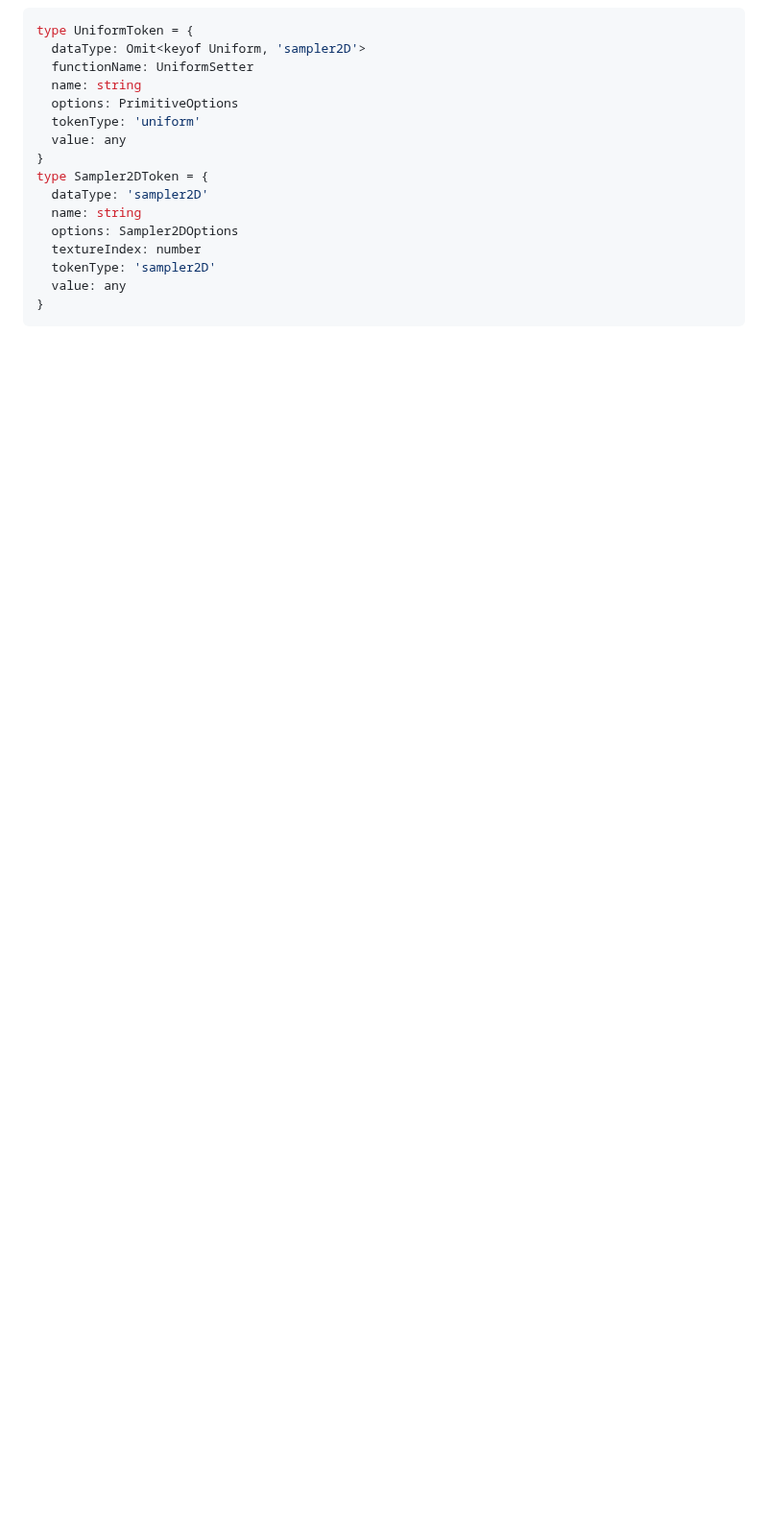
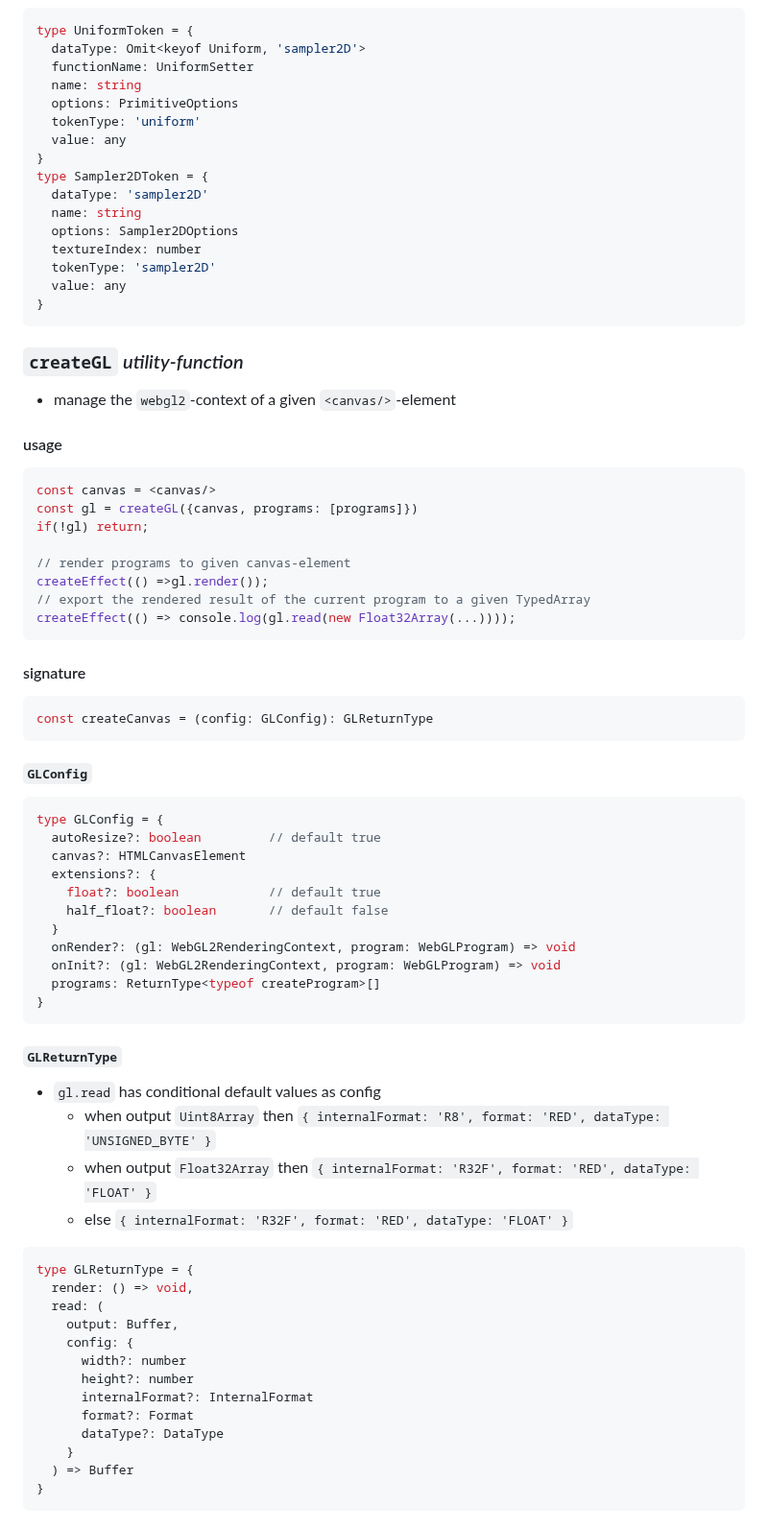
Before and after one commit to bigmistqke/signal-gl, a Markdown page: README.md, the part around one of its changes. Shown at 96% size. Drawn GitHub-style; blank space fills up the shorter version.

````diff
--- a/README.md
+++ b/README.md
@@ -313,3 +323,64 @@ type Sampler2DToken = {
 }
 ```
 
+### `createGL` _utility-function_
+
+- manage the `webgl2`-context of a given `<canvas/>`-element
+
+#### usage
+```tsx
+const canvas = <canvas/>
+const gl = createGL({canvas, programs: [programs]})
+if(!gl) return;
+
+// render programs to given canvas-element
+createEffect(() =>gl.render());
+// export the rendered result of the current program to a given TypedArray
+createEffect(() => console.log(gl.read(new Float32Array(...))));
+```
+
+#### signature
+
+```ts
+const createCanvas = (config: GLConfig): GLReturnType
+```
+
+##### `GLConfig`
+
+```ts
+type GLConfig = {
+  autoResize?: boolean         // default true
+  canvas?: HTMLCanvasElement
+  extensions?: {
+    float?: boolean            // default true
+    half_float?: boolean       // default false
+  }
+  onRender?: (gl: WebGL2RenderingContext, program: WebGLProgram) => void
+  onInit?: (gl: WebGL2RenderingContext, program: WebGLProgram) => void
+  programs: ReturnType<typeof createProgram>[]
+}
+```
+
+##### `GLReturnType`
+
+- `gl.read` has conditional default values as config
+  - when output `Uint8Array` then `{ internalFormat: 'R8', format: 'RED', dataType: 'UNSIGNED_BYTE' }`
+  - when output `Float32Array` then `{ internalFormat: 'R32F', format: 'RED', dataType: 'FLOAT' }`
+  - else `{ internalFormat: 'R32F', format: 'RED', dataType: 'FLOAT' }`
+
+```ts
+type GLReturnType = {
+  render: () => void,
+  read: (
+    output: Buffer,
+    config: {
+      width?: number
+      height?: number
+      internalFormat?: InternalFormat
+      format?: Format
+      dataType?: DataType
+    }
+  ) => Buffer
+}
+```
+
````
Also changed, not shown: other parts of README.md (+154 -41 lines).
